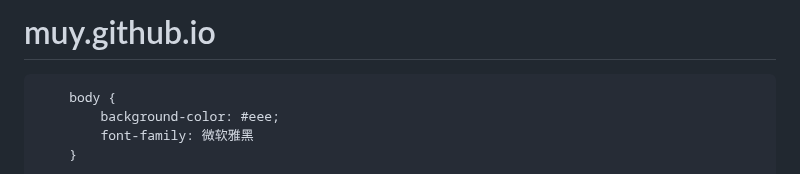
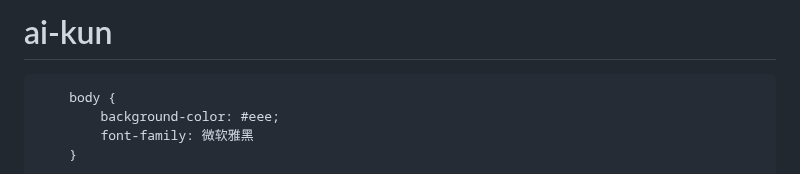
Before and after one commit to HanMuying/ai-kun, a Markdown page: index.md, the part around the change. Drawn GitHub-style.

```diff
--- a/index.md
+++ b/index.md
@@ -1,4 +1,4 @@
-# muy.github.io
+# ai-kun
 <html lang="en">
 <head>
     <meta http-equiv="X-UA-Compatible" content="IE=edge">
```
